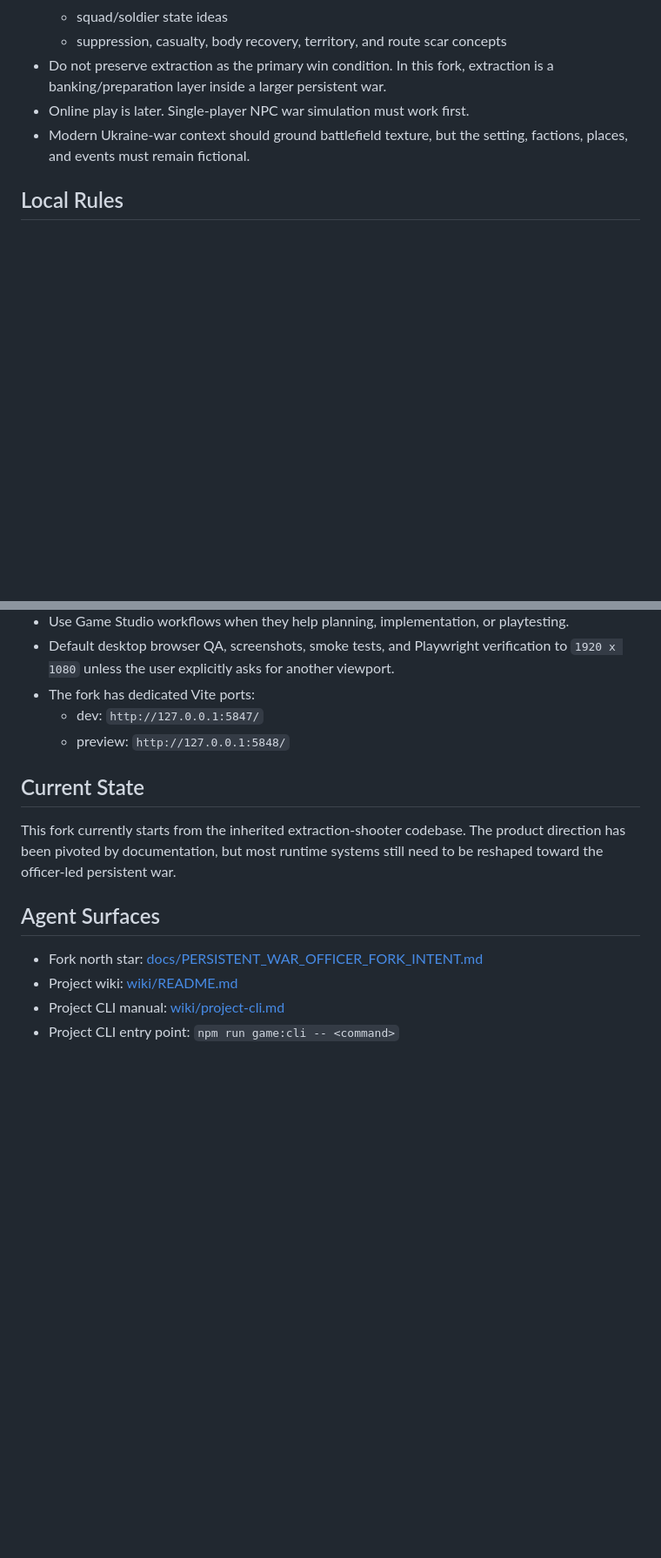
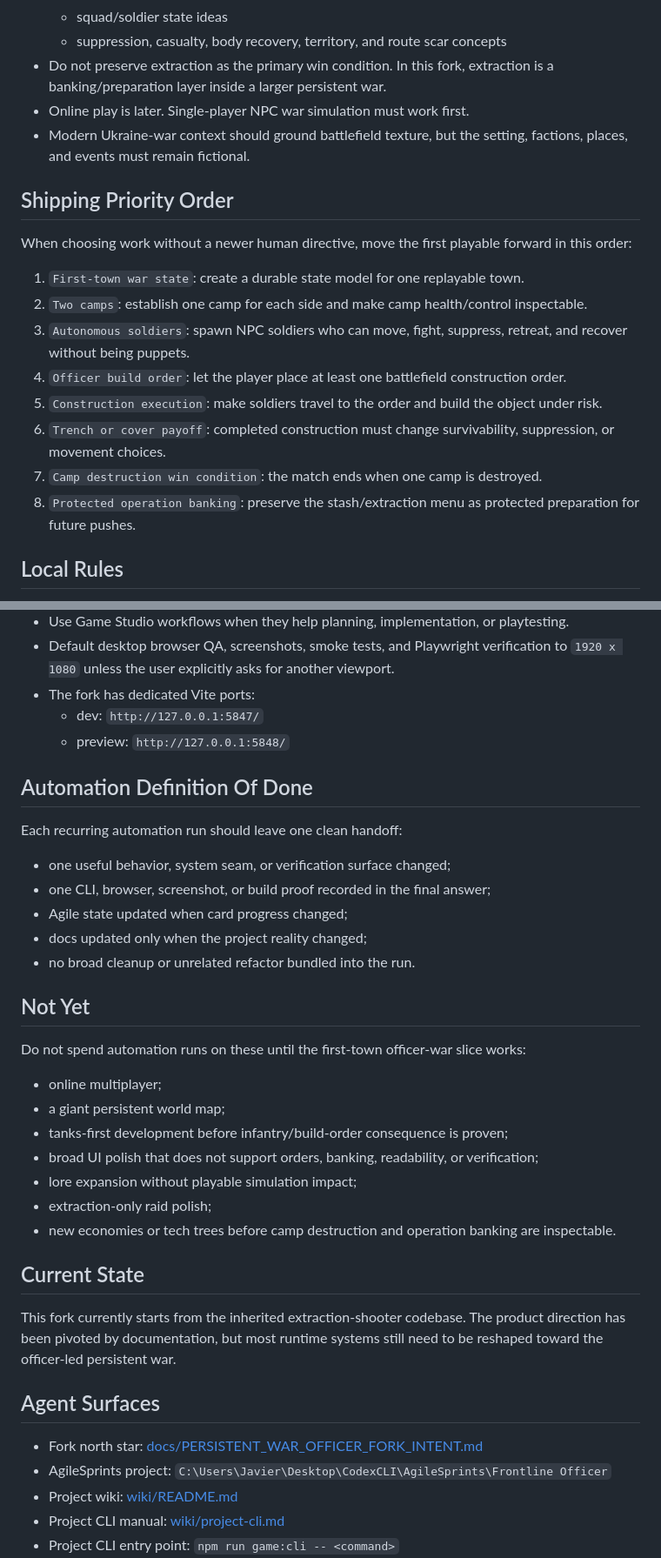
Before and after one commit to random00000000/persistentwar, a Markdown page: AGENTS.md, 2 parts joined by grey strips. Shown at 87% size. Drawn GitHub-style; blank space fills up the shorter version.

Commit message:
Clarify frontline agent shipping guide

```diff
--- a/AGENTS.md
+++ b/AGENTS.md
@@ -46,6 +46,19 @@ The old extraction-shooter documents still exist because this fork inherited the
 - Online play is later. Single-player NPC war simulation must work first.
 - Modern Ukraine-war context should ground battlefield texture, but the setting, factions, places, and events must remain fictional.
 
+## Shipping Priority Order
+
+When choosing work without a newer human directive, move the first playable forward in this order:
+
+1. `First-town war state`: create a durable state model for one replayable town.
+2. `Two camps`: establish one camp for each side and make camp health/control inspectable.
+3. `Autonomous soldiers`: spawn NPC soldiers who can move, fight, suppress, retreat, and recover without being puppets.
+4. `Officer build order`: let the player place at least one battlefield construction order.
+5. `Construction execution`: make soldiers travel to the order and build the object under risk.
+6. `Trench or cover payoff`: completed construction must change survivability, suppression, or movement choices.
+7. `Camp destruction win condition`: the match ends when one camp is destroyed.
+8. `Protected operation banking`: preserve the stash/extraction menu as protected preparation for future pushes.
+
 ## Local Rules
 
 - Keep work contained inside this project folder.
@@ -60,6 +73,28 @@ The old extraction-shooter documents still exist because this fork inherited the
   - dev: `http://127.0.0.1:5847/`
   - preview: `http://127.0.0.1:5848/`
 
+## Automation Definition Of Done
+
+Each recurring automation run should leave one clean handoff:
+
+- one useful behavior, system seam, or verification surface changed;
+- one CLI, browser, screenshot, or build proof recorded in the final answer;
+- Agile state updated when card progress changed;
+- docs updated only when the project reality changed;
+- no broad cleanup or unrelated refactor bundled into the run.
+
+## Not Yet
+
+Do not spend automation runs on these until the first-town officer-war slice works:
+
+- online multiplayer;
+- a giant persistent world map;
+- tanks-first development before infantry/build-order consequence is proven;
+- broad UI polish that does not support orders, banking, readability, or verification;
+- lore expansion without playable simulation impact;
+- extraction-only raid polish;
+- new economies or tech trees before camp destruction and operation banking are inspectable.
+
 ## Current State
 
 This fork currently starts from the inherited extraction-shooter codebase. The product direction has been pivoted by documentation, but most runtime systems still need to be reshaped toward the officer-led persistent war.
@@ -67,6 +102,7 @@ This fork currently starts from the inherited extraction-shooter codebase. The p
 ## Agent Surfaces
 
 - Fork north star: [docs/PERSISTENT_WAR_OFFICER_FORK_INTENT.md](docs/PERSISTENT_WAR_OFFICER_FORK_INTENT.md)
+- AgileSprints project: `C:\Users\Javier\Desktop\CodexCLI\AgileSprints\Frontline Officer`
 - Project wiki: [wiki/README.md](wiki/README.md)
 - Project CLI manual: [wiki/project-cli.md](wiki/project-cli.md)
 - Project CLI entry point: `npm run game:cli -- <command>`
```
